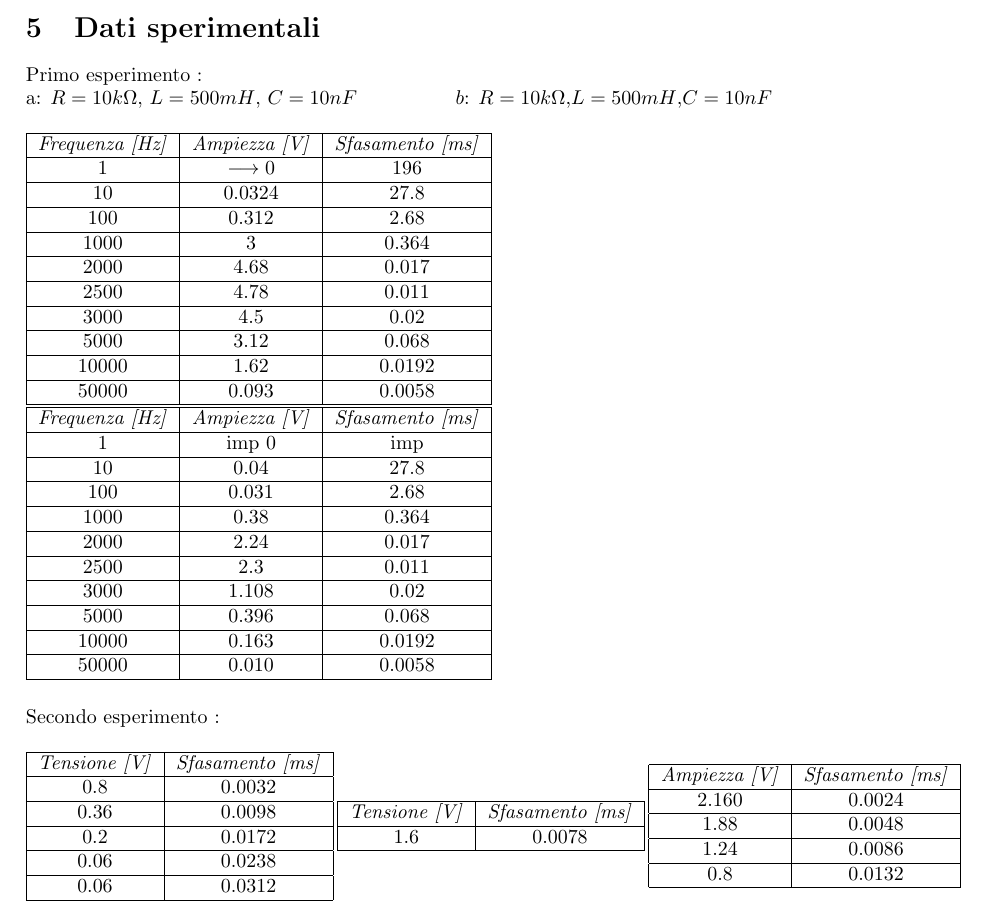
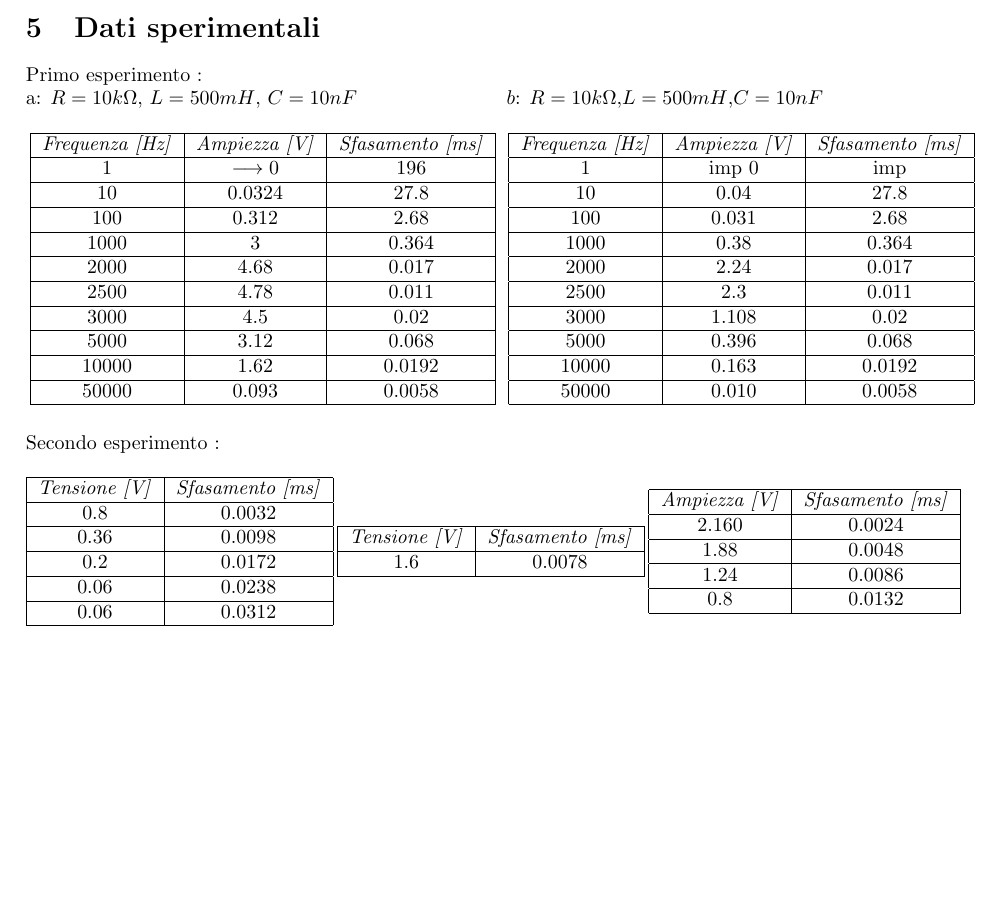
Before and after one commit to LeonardoPasquato/LabFisica2, a LaTeX document (Lab3/ThirdReport.tex): part of page 2 of 3, cut so that both start at the same text, the shorter picture padded with empty space. Compiled offline with pdfLaTeX.

Commit message:
sistemati bordi

```diff
--- a/Lab3/ThirdReport.tex
+++ b/Lab3/ThirdReport.tex
@@ -99,11 +99,12 @@
 
     \section{Dati sperimentali}
     Primo esperimento : \par
-    a: $R=10k\Omega$, $L=500mH$, $C=10nF$ \hspace{1.5cm} $b$: $R = 10k\Omega$,$L = 500mH $,$C = 10nF$
-    \begin{table} [!htb]
-        \begin{minipage}{0.45\linewidth}
-            %\caption{$a$: $R=10k\Omega$,$L=500mH $,$C=10nF$}
-            %\centering
+    a: $R=10k\Omega$, $L=500mH$, $C=10nF$ \hspace{2.4cm} $b$: $R = 10k\Omega$,$L = 500mH $,$C = 10nF$
+
+    \begin{table} [!ht]
+        \begin{minipage}{.525\linewidth}
+            %\caption{$a$: $R = 10k\Omega$,$L = 500mH $,$C = 10nF$}
+            \centering
             \begin{tabular}{|c|c|c|}
                 \hline
                 \textit{Frequenza [Hz]} & \textit{Ampiezza [V]} & \textit{Sfasamento [ms]} \\
@@ -130,11 +131,9 @@
                 \hline
             \end{tabular}
         \end{minipage}
-
-        \begin{minipage}{0.45\linewidth}
+        \begin{minipage}{.525\linewidth}
             %\caption{$b$: $R = 10k\Omega$,$L = 500mH $,$C = 10nF$}
-            %\caption{$b$: $R = 1\Omega$,$L = 500mH $,$C = 10nF$}
-            %\centering
+            \centering
             \begin{tabular}{|c|c|c|}
                 \hline
                 \textit{Frequenza [Hz]} & \textit{Ampiezza [V]} & \textit{Sfasamento [ms]} \\
@@ -165,7 +164,7 @@
 
     Secondo esperimento : \par
     %$a$: $R = 10k\Omega$,$L = 500mH $,$C = 10nF$ \hspace{0.1cm} $c$: $R = 10k\Omega$,$L = 500mH $,$C = 10nF$ \hspace{0.1cm} $c$: $R = 10k\Omega$,$L = 500mH $,$C = 10nF$
-    \begin{table} [!htb]
+    \begin{table} [!ht]
         \begin{minipage}{.34\linewidth}
             %\caption{$a$: $R = 10k\Omega$,$L = 500mH $,$C = 10nF$}
             \centering
```
Also changed, not shown: Lab3/ThirdReport.pdf, 4 other files.
